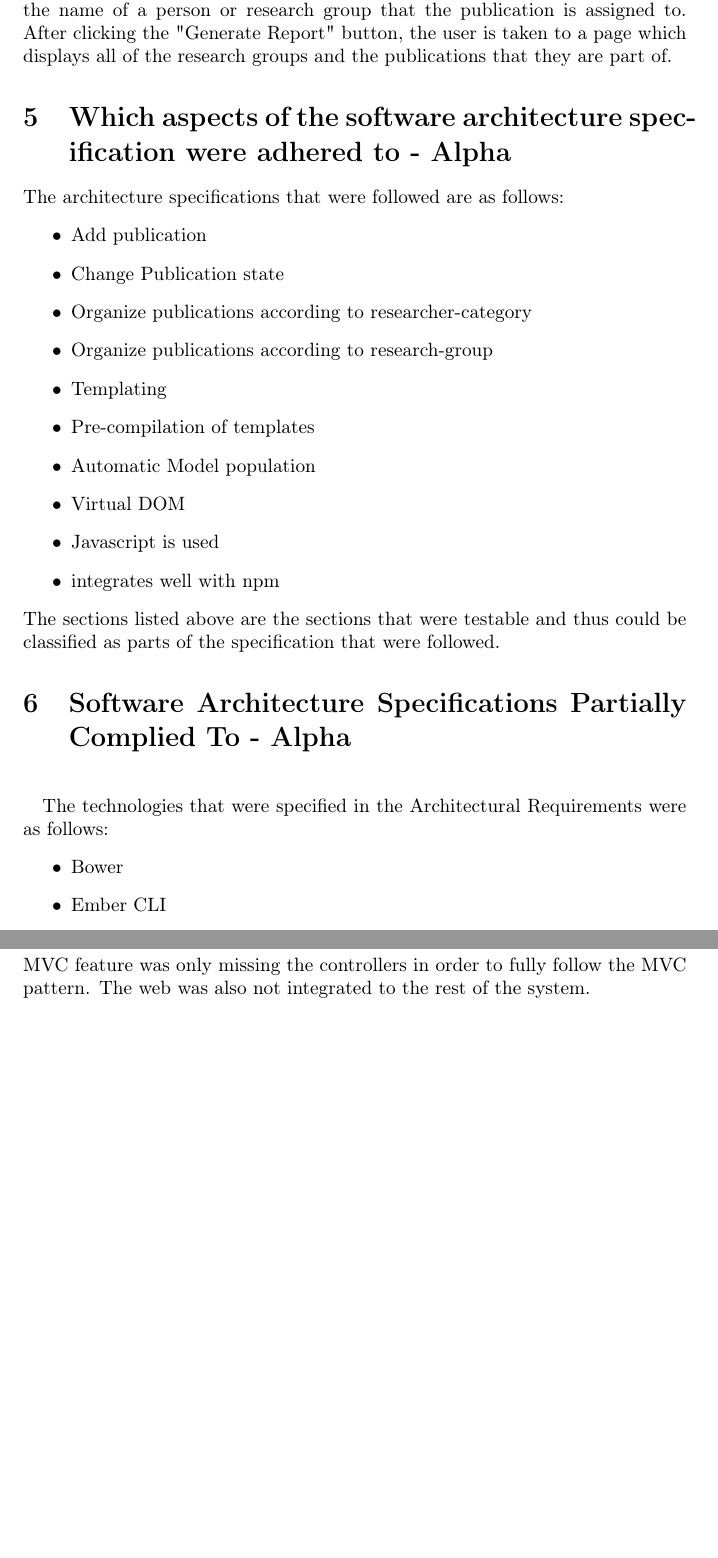
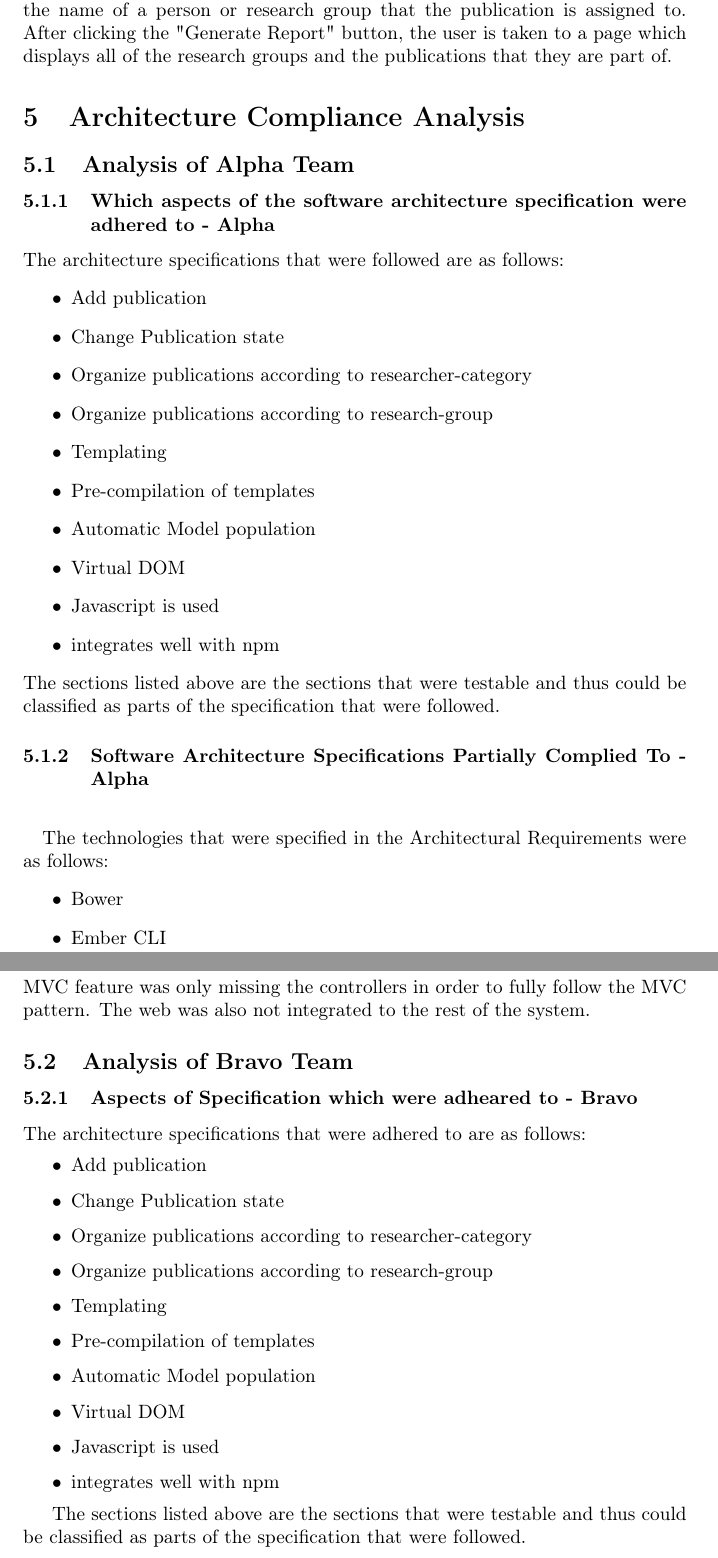
Before and after one commit to Mosesjoseph/COS301-Web-Testing, a LaTeX document (main.tex): two parts of pages 5 and 6 of 6, joined at a grey line, cut so that both start at the same text, the shorter picture padded with empty space. Compiled offline with pdfLaTeX.

Commit message:
Adjusted Document Structure.

```diff
--- a/main.tex
+++ b/main.tex
@@ -95,7 +95,10 @@
 			\subsection{Reports}
 				\paragraph \newline
 					This section allows the user to type in the details of the publication that a report must be generated for. The user must enter the publication type and the name of a person or research group that the publication is assigned to. After clicking the "Generate Report" button, the user is taken to a page which displays all of the research groups and the publications that they are part of.
-\section{Which aspects of the software architecture specification were adhered to - Alpha}
+
+\section{Architecture Compliance Analysis}
+\subsection{Analysis of Alpha Team}
+\subsubsection{Which aspects of the software architecture specification were adhered to - Alpha}
 The architecture specifications that were followed are as follows:
 \begin{itemize}
 	\item Add publication
@@ -111,7 +114,7 @@ The architecture specifications that were followed are as follows:
 \end{itemize}
 The sections listed above are the sections that were testable and thus could be classified as parts of the specification that were followed.
 
-			\section{Software Architecture Specifications Partially Complied To - Alpha}
+			\subsubsection{Software Architecture Specifications Partially Complied To - Alpha}
 				\paragraph \newline
 				The technologies that were specified in the Architectural Requirements were as follows:
 				\begin{itemize}
@@ -134,8 +137,24 @@ The sections listed above are the sections that were testable and thus could be
 \end{itemize}
 The features that are listed above were not identifiable on the work done. The MVC feature was only missing the controllers in order to fully follow the MVC pattern. The web was also not integrated to the rest of the system.
 
+\subsection{Analysis of Bravo Team}
 
+\subsubsection{Aspects of Specification which were adheared to - Bravo}
+	The architecture specifications that were adhered to are as follows:
+	\begin{itemize}
+		\item Add publication
+		\item Change Publication state
+		\item Organize publications according to researcher-category
+		\item Organize publications according to research-group
+		\item Templating
+		\item Pre-compilation of templates
+		\item Automatic Model population
+		\item Virtual DOM
+		\item Javascript is used
+		\item integrates well with npm
+	\end{itemize}
 
+The sections listed above are the sections that were testable and thus could be classified as parts of the specification that were followed.
 
 
 \end{document}
```
Also changed, not shown: main.tex (2 more changed lines).
